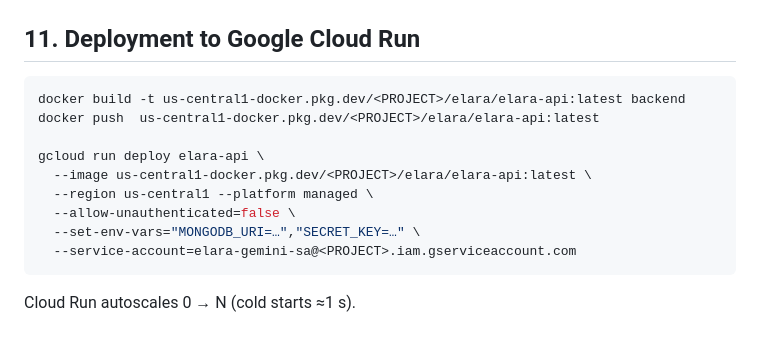
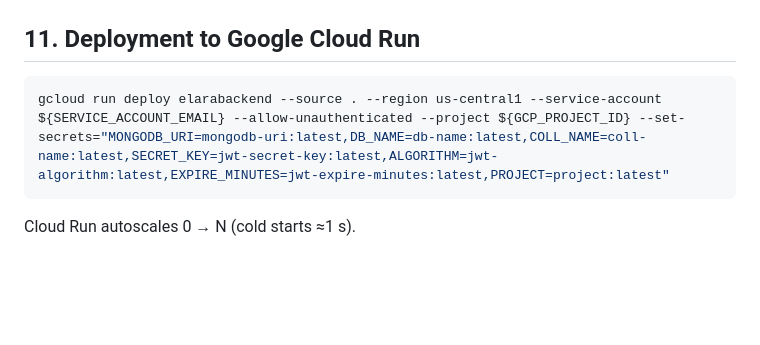
Before and after one commit to dariadobrolinski/elaraBackend, a Markdown page: readme.md, the part around the change. GitHub-like rendering; blank space fills up the shorter version.

````diff
--- a/readme.md
+++ b/readme.md
@@ -184,15 +184,7 @@ docker run --env-file backend/.env -p 8000:8080 elara-api
 ## 11. Deployment to Google Cloud Run
 
 ```bash
-docker build -t us-central1-docker.pkg.dev/<PROJECT>/elara/elara-api:latest backend
-docker push  us-central1-docker.pkg.dev/<PROJECT>/elara/elara-api:latest
-
-gcloud run deploy elara-api \
-  --image us-central1-docker.pkg.dev/<PROJECT>/elara/elara-api:latest \
-  --region us-central1 --platform managed \
-  --allow-unauthenticated=false \
-  --set-env-vars="MONGODB_URI=…","SECRET_KEY=…" \
-  --service-account=elara-gemini-sa@<PROJECT>.iam.gserviceaccount.com
+gcloud run deploy elarabackend --source . --region us-central1 --service-account ${SERVICE_ACCOUNT_EMAIL} --allow-unauthenticated --project ${GCP_PROJECT_ID} --set-secrets="MONGODB_URI=mongodb-uri:latest,DB_NAME=db-name:latest,COLL_NAME=coll-name:latest,SECRET_KEY=jwt-secret-key:latest,ALGORITHM=jwt-algorithm:latest,EXPIRE_MINUTES=jwt-expire-minutes:latest,PROJECT=project:latest"
 ```
 
 Cloud Run autoscales 0 → N (cold starts ≈1 s).
````
